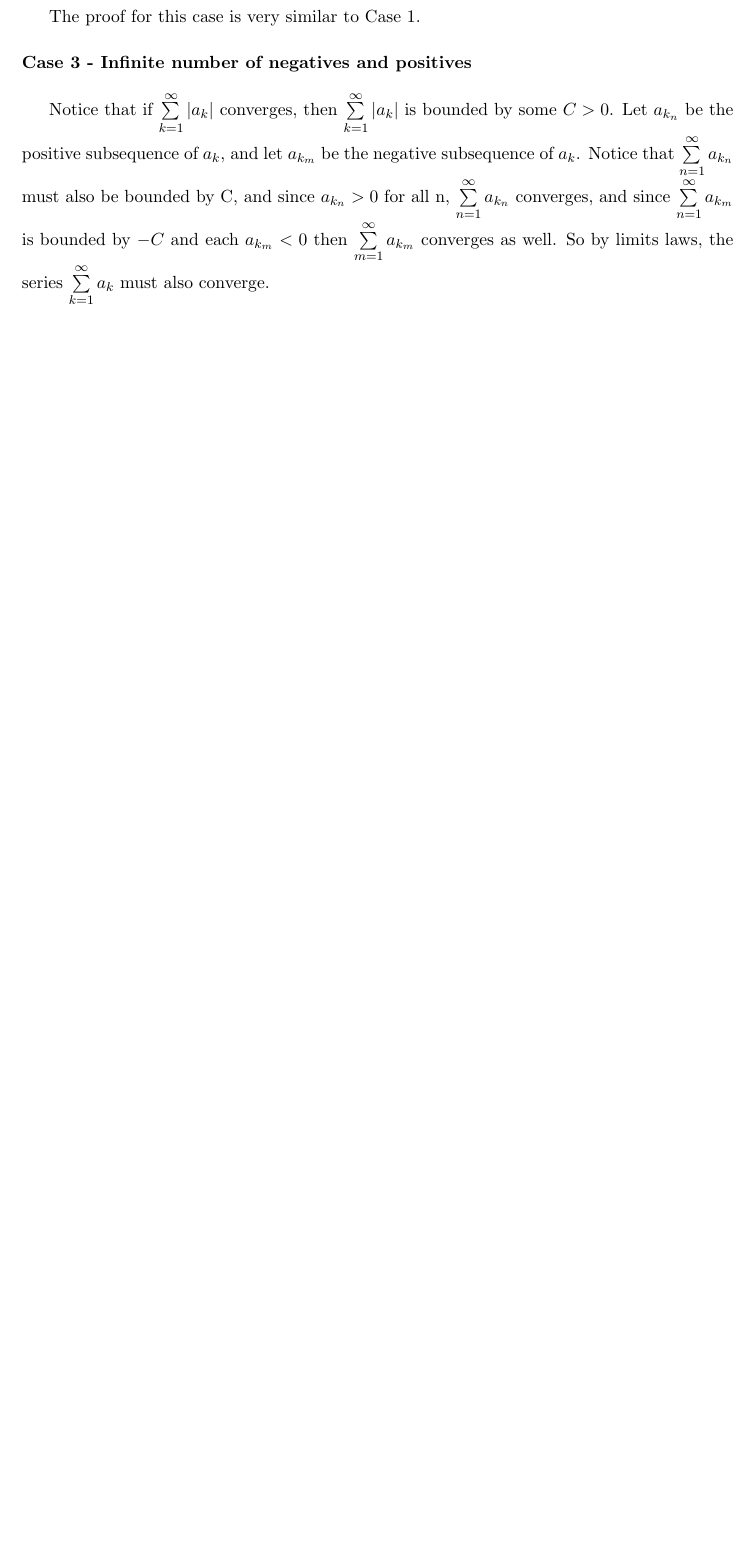
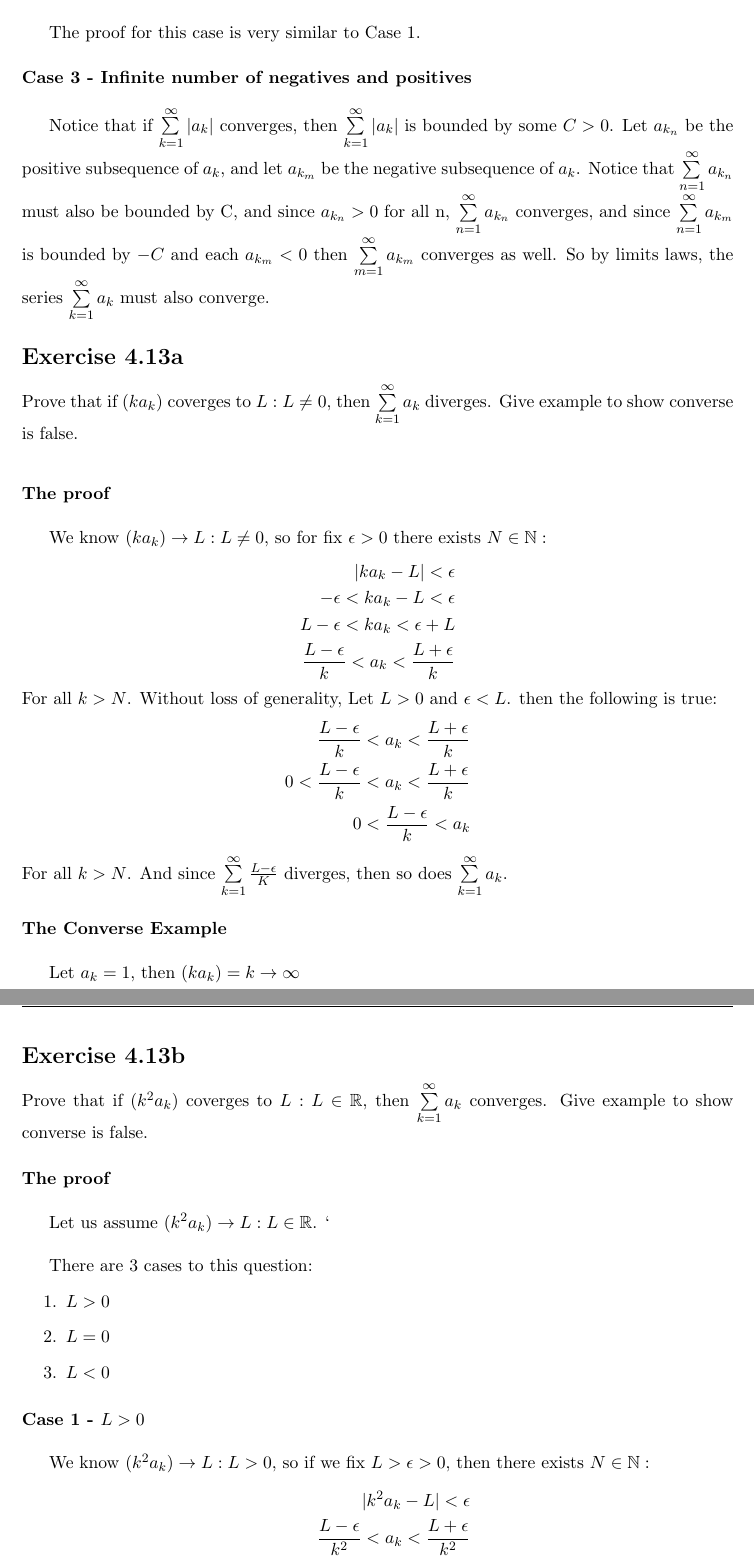
Before and after one commit to eric-kharitonov/real_analysis, a LaTeX document (chapter4.tex): part of page 2 of 2 before the commit and two parts of pages 2 and 3 of 4 after it, the two joined at a grey line, cut so that both start at the same text, the shorter picture padded with empty space. Compiled offline with pdfLaTeX.

Commit message:
More exercises in chapter 4

```diff
--- a/chapter4.tex
+++ b/chapter4.tex
@@ -80,3 +78,54 @@ The proof for this case is very similar to Case 1.
 
 Notice that if $\sum\limits_{k=1}^{\infty}|a_k|$ converges, then $\sum\limits_{k=1}^{\infty}|a_k|$ is bounded by some $C>0$. Let $a_{k_n}$ be the positive subsequence of $a_k$, and let $a_{k_m}$ be the negative subsequence of $a_k$. Notice that $\sum\limits_{n=1}^{\infty}a_{k_n}$ must also be bounded by C, and since $a_{k_n}>0$ for all n, $\sum\limits_{n=1}^{\infty}a_{k_n}$ converges, and since $\sum\limits_{n=1}^{\infty}a_{k_m}$ is bounded by $-C$ and each $a_{k_m}<0$ then $\sum\limits_{m=1}^{\infty}a_{k_m}$ converges as well. So by limits laws, the series $\sum\limits_{k=1}^{\infty}a_k$ must also converge.
 
+
+\section*{Exercise 4.13a}
+
+Prove that if $(ka_k)$ coverges to $L:L\neq0$, then $\sum\limits_{k=1}^{\infty}a_k$ diverges. Give example to show converse is false.
+
+\bigskip
+
+\paragraph{The proof}~\\
+
+We know $(ka_k)\rightarrow L:L\neq0$, so for fix $\epsilon>0$ there exists $N\in\N:$
+\begin{align*}
+	{|ka_k - L| < \epsilon}\\
+	{-\epsilon<ka_k-L<\epsilon}\\
+	{L-\epsilon<ka_k<\epsilon+L}\\
+	{\frac{L-\epsilon}{k}<a_k<\frac{L+\epsilon}{k}}
+\end{align*}
+For all $k>N$. Without loss of generality, Let $L>0$ and $\epsilon<L$. then the following is true:
+\begin{align*}
+		{\frac{L-\epsilon}{k}<a_k<\frac{L+\epsilon}{k}}\\
+		{0<\frac{L-\epsilon}{k}<a_k<\frac{L+\epsilon}{k}}\\
+		{0<\frac{L-\epsilon}{k}<a_k}
+\end{align*}
+For all $k>N$. And since $\sum\limits_{k=1}^{\infty}\frac{L-\epsilon}{K}$ diverges, then so does $\sum\limits_{k=1}^{\infty}a_k$.
+\paragraph{The Converse Example} ~\\
+
+Let $a_k=1$, then $(ka_k)=k\rightarrow\infty$
+
+\section*{Exercise 4.13b}
+
+Prove that if $(k^2 a_k)$ coverges to $L:L\in\R$, then $\sum\limits_{k=1}^{\infty}a_k$ converges. Give example to show converse is false.
+
+\paragraph{The proof} ~\\
+
+ Let us assume $(k^2a_k) \rightarrow L:L\in\R$. `\\
+
+ There are 3 cases to this question:
+ \begin{enumerate}
+ 	\item $L>0$
+ 	\item $L=0$
+ 	\item $L<0$
+ \end{enumerate}
+
+\paragraph{Case 1 - $L>0$} ~\\
+
+We know $(k^2a_k)\rightarrow L:L>0$, so if we fix $L>\epsilon>0$, then there exists $N\in\N:$
+\begin{align*}
+	|k^2a_k-L|<\epsilon\\
+	\frac{L-\epsilon}{k^2}<a_k<\frac{L+\epsilon}{k^2}\\
+	0<\frac{L-\epsilon}{k^2}<a_k<\frac{L+\epsilon}{k^2}\\
+	0<a_k<\frac{L+\epsilon}{k^2}
+\end{align*}
@@ -82,0 +150,2 @@ Notice that if $\sum\limits_{k=1}^{\infty}|a_k|$ converges, then $\sum\limits_{k
+	0<|a_k|<\frac{\epsilon}{k^2}
+\end{align*}
```
Also changed, not shown: chapter4.tex (77 more changed lines).
